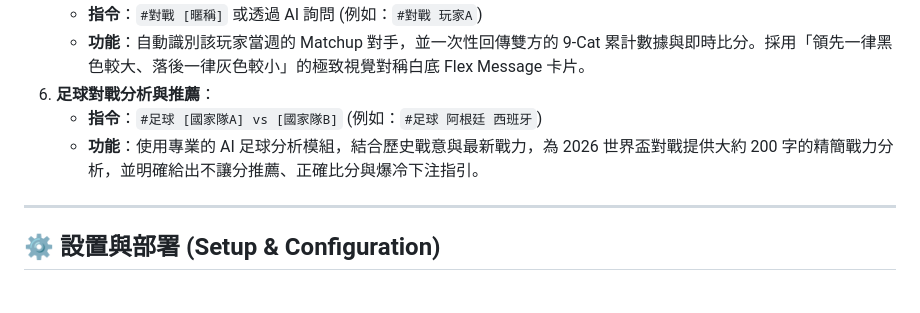
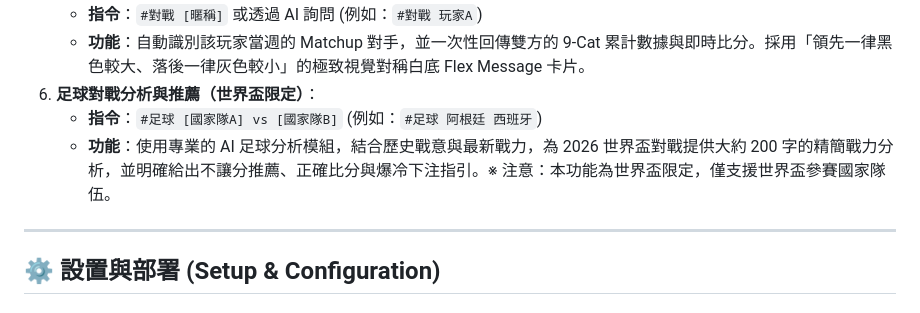
Before and after one commit to a62005/yf_for_turtle, a Markdown page: README.md, the part around the change. Drawn GitHub-style.

Commit message:
docs: append World Cup limited tag to football analysis in README

```diff
--- a/README.md
+++ b/README.md
@@ -21,9 +21,9 @@
 5. **實時一對一對戰數據查詢**：
    * **指令**：`#對戰 [暱稱]` 或透過 AI 詢問 (例如：`#對戰 玩家A`)
    * **功能**：自動識別該玩家當週的 Matchup 對手，並一次性回傳雙方的 9-Cat 累計數據與即時比分。採用「領先一律黑色較大、落後一律灰色較小」的極致視覺對稱白底 Flex Message 卡片。
-6. **足球對戰分析與推薦**：
+6. **足球對戰分析與推薦（世界盃限定）**：
    * **指令**：`#足球 [國家隊A] vs [國家隊B]` (例如：`#足球 阿根廷 西班牙`)
-   * **功能**：使用專業的 AI 足球分析模組，結合歷史戰意與最新戰力，為 2026 世界盃對戰提供大約 200 字的精簡戰力分析，並明確給出不讓分推薦、正確比分與爆冷下注指引。
+   * **功能**：使用專業的 AI 足球分析模組，結合歷史戰意與最新戰力，為 2026 世界盃對戰提供大約 200 字的精簡戰力分析，並明確給出不讓分推薦、正確比分與爆冷下注指引。※ 注意：本功能為世界盃限定，僅支援世界盃參賽國家隊伍。
 
 ---
 
```
